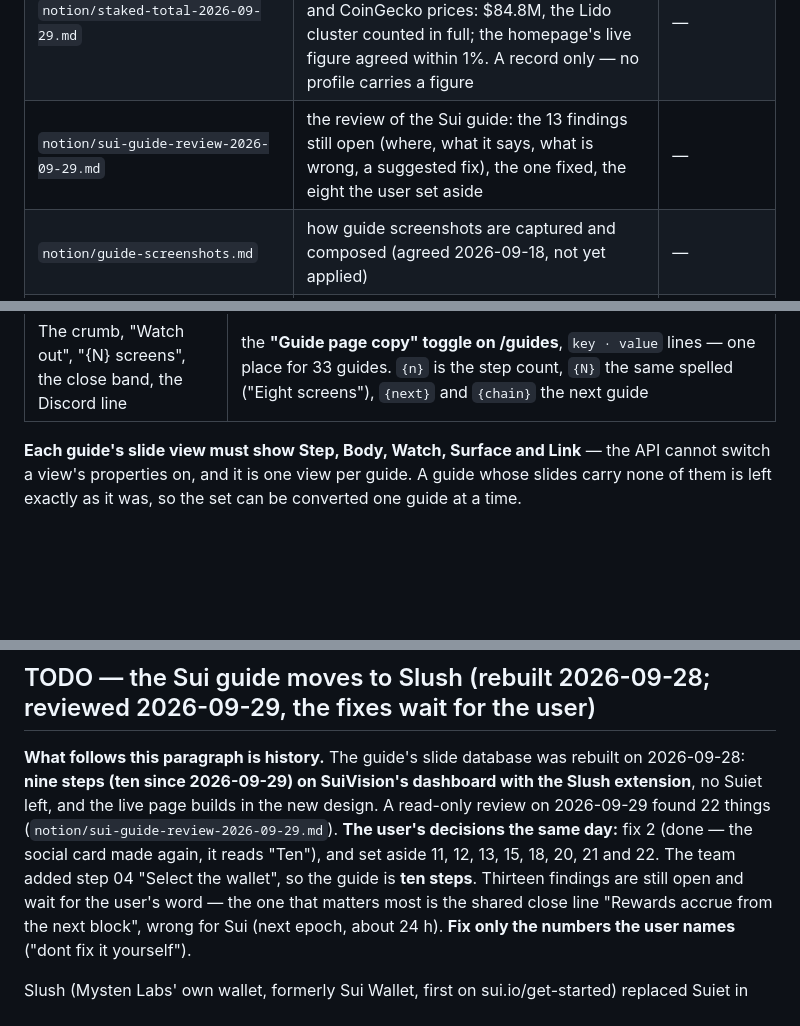
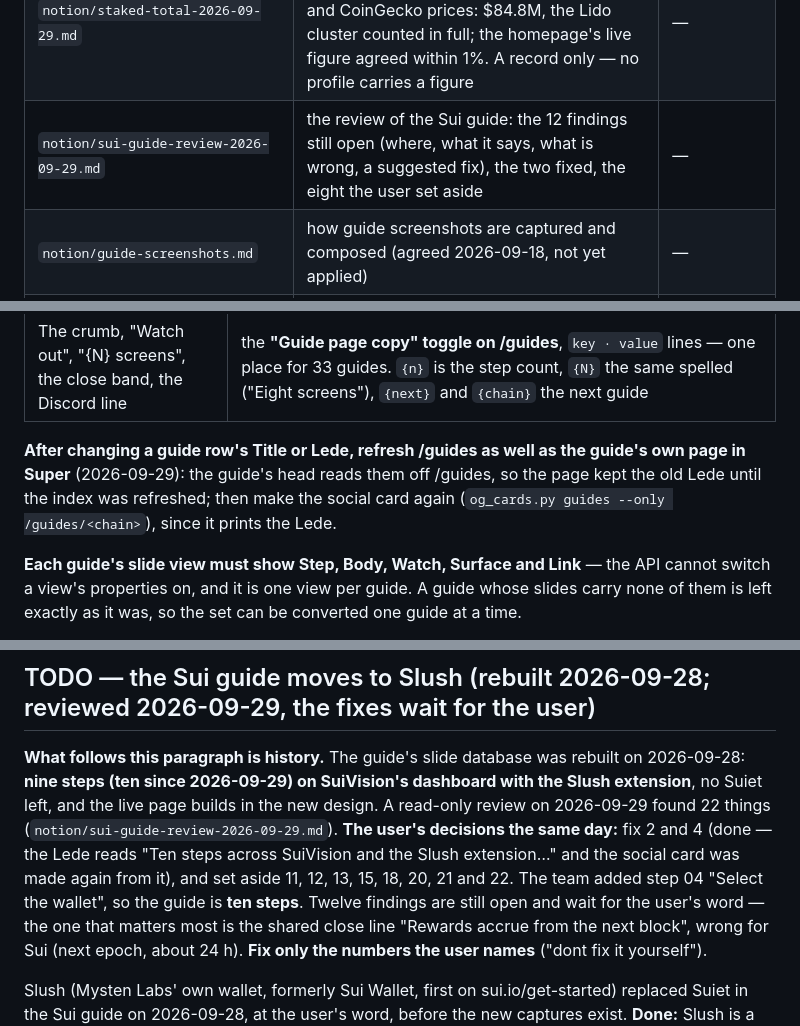
Before and after one commit to encapsulate-xyz/website-css, a Markdown page: CLAUDE.md, 3 parts joined by grey strips. Drawn GitHub-style; blank space fills up the shorter version.

Commit message:
docs: the Sui guide's Lede names SuiVision; the card made again from it
Co-Authored-By: Claude Fable 5.1 <noreply@anthropic.com>
Claude-Session: https://claude.ai/code/session_01K54BCe8v7TyhaKoo1gc8XL

```diff
--- a/CLAUDE.md
+++ b/CLAUDE.md
@@ -115,7 +115,7 @@ User rules that stand on every task:
 | `notion/profile-updates.md` | **the work list for the profiles** (2026-09-29): what every profile should say (name, the agreed description, website, X, Discord, logo) and all 37 updates in three tables — Claude's (our own repos and pull requests), a transaction with the operator key, and the user's forms and settings. Nothing done yet | — |
 | `scripts/profile_tracker/` | builds the profile tracker page (an artifact, "Encapsulate Profile Updates"): `build.py` holds the 49 rows with each field's current value (read live 2026-09-29) and its new one, `template.html` the page — the agreed values at the top, filters, and a status and note per row kept in the artifact's database. `OUT=<path> python3 scripts/profile_tracker/build.py`, then republish the artifact from that path | — |
 | `notion/staked-total-2026-09-29.md` | the stake with our validators on 2026-09-29, per chain, from each chain's own endpoints and CoinGecko prices: $84.8M, the Lido cluster counted in full; the homepage's live figure agreed within 1%. A record only — no profile carries a figure | — |
-| `notion/sui-guide-review-2026-09-29.md` | the review of the Sui guide: the 13 findings still open (where, what it says, what is wrong, a suggested fix), the one fixed, the eight the user set aside | — |
+| `notion/sui-guide-review-2026-09-29.md` | the review of the Sui guide: the 12 findings still open (where, what it says, what is wrong, a suggested fix), the two fixed, the eight the user set aside | — |
 | `notion/guide-screenshots.md` | how guide screenshots are captured and composed (agreed 2026-09-18, not yet applied) | — |
 | `build.py` | strips comments into `dist/`, copies the JS | — |
 | `scripts/paste_table.py` | prints the paste table from head/*.html vs what the live pages serve | — |
@@ -1182,6 +1182,10 @@ fill rising with the reader's progress; an ink close with the next guide.
 | A step: its capture and its words | **one row of the guide's own slide database** — `Name` ("01 · Unlock Keplr"), `Step`, `Body`, `Watch`, `Surface`, `Link`, and the capture as the row's `Cover`. Everything about a step is one record (asked for 2026-09-22; the copy was briefly in toggles on the page and that is gone) |
 | The head's Title and Lede | **properties of the `Guides Database` row** (added 2026-09-22) — Super does not render a row's properties on its own page, so they are read off /guides, as post.js reads the blog index |
 | The crumb, "Watch out", "{N} screens", the close band, the Discord line | the **"Guide page copy" toggle on /guides**, `key · value` lines — one place for 33 guides. `{n}` is the step count, `{N}` the same spelled ("Eight screens"), `{next}` and `{chain}` the next guide |
+
+**After changing a guide row's Title or Lede, refresh /guides as well as the guide's own page in Super** (2026-09-29):
+the guide's head reads them off /guides, so the page kept the old Lede until the index was refreshed; then make the social
+card again (`og_cards.py guides --only /guides/<chain>`), since it prints the Lede.
 
 **Each guide's slide view must show Step, Body, Watch, Surface and Link** — the API cannot switch
 a view's properties on, and it is one view per guide. A guide whose slides carry none of them is
@@ -1942,8 +1946,9 @@ Raise this whenever guides are being worked on.
 **What follows this paragraph is history.** The guide's slide database was rebuilt on 2026-09-28: **nine steps (ten since 2026-09-29) on
 SuiVision's dashboard with the Slush extension**, no Suiet left, and the live page builds in the new design. A read-only
 review on 2026-09-29 found 22 things (`notion/sui-guide-review-2026-09-29.md`). **The user's decisions the same day:**
-fix 2 (done — the social card made again, it reads "Ten"), and set aside 11, 12, 13, 15, 18, 20, 21 and 22. The team
-added step 04 "Select the wallet", so the guide is **ten steps**. Thirteen findings are still open and wait for the
+fix 2 and 4 (done — the Lede reads "Ten steps across SuiVision and the Slush extension…" and the social card was made
+again from it), and set aside 11, 12, 13, 15, 18, 20, 21 and 22. The team added step 04 "Select the wallet", so the guide
+is **ten steps**. Twelve findings are still open and wait for the
 user's word — the one that matters most is the shared close line "Rewards accrue from the next block", wrong for Sui
 (next epoch, about 24 h). **Fix only the numbers the user names** ("dont fix it yourself").
 
```
Also changed, not shown: notion/sui-guide-review-2026-09-29.md (+5 -5 lines).
